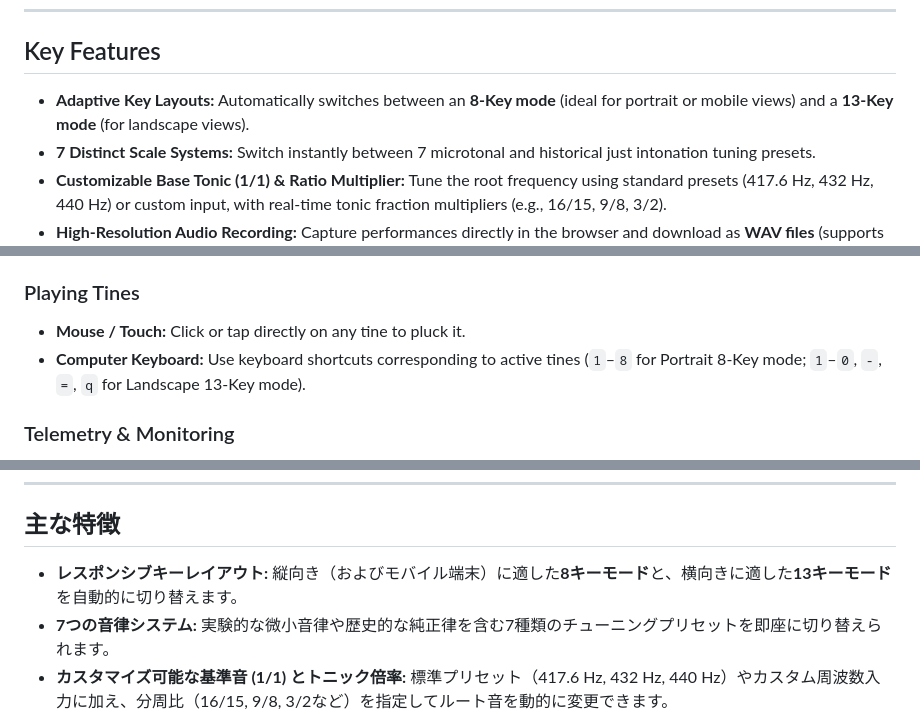
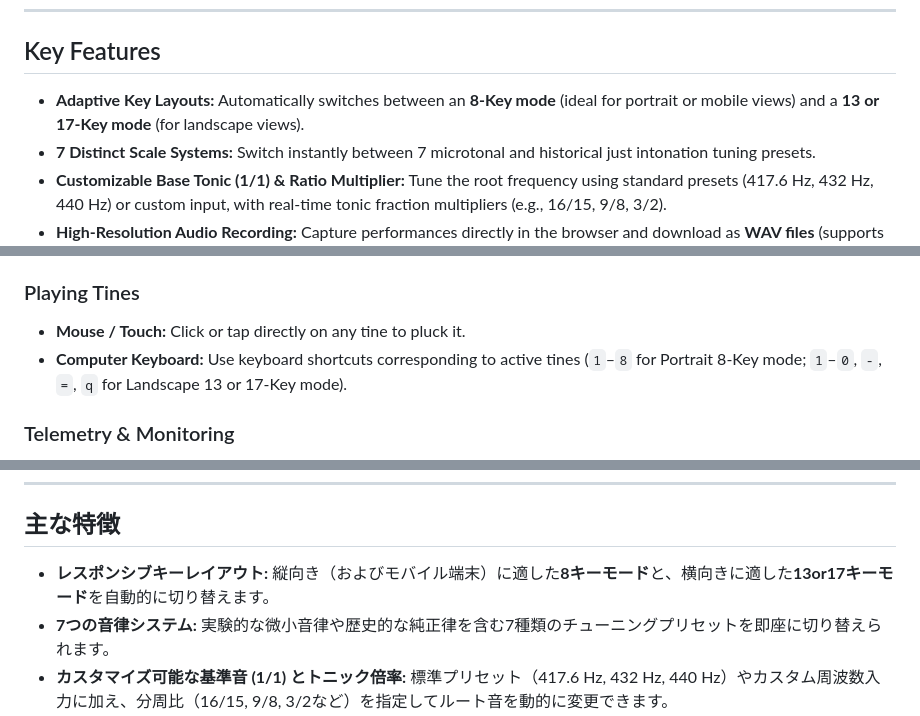
Before and after one commit to Homo-rehabilis/Extended-Just-Intonation-Kalimba-Synthesizer, a Markdown page: README.md, 3 parts joined by grey strips. GitHub-like rendering.

```diff
--- a/README.md
+++ b/README.md
@@ -13,7 +13,7 @@ A browser-based, high-precision **Just Intonation Kalimba Synthesizer** built wi
 
 ## Key Features
 
-*   **Adaptive Key Layouts:** Automatically switches between an **8-Key mode** (ideal for portrait or mobile views) and a **13-Key mode** (for landscape views).
+*   **Adaptive Key Layouts:** Automatically switches between an **8-Key mode** (ideal for portrait or mobile views) and a **13 or 17-Key mode** (for landscape views).
 *   **7 Distinct Scale Systems:** Switch instantly between 7 microtonal and historical just intonation tuning presets.
 *   **Customizable Base Tonic (1/1) & Ratio Multiplier:** Tune the root frequency using standard presets (417.6 Hz, 432 Hz, 440 Hz) or custom input, with real-time tonic fraction multipliers (e.g., 16/15, 9/8, 3/2).
 *   **High-Resolution Audio Recording:** Capture performances directly in the browser and download as **WAV files** (supports **32-bit Float** and **16-bit PCM** at **48 kHz** or **96 kHz** via AudioWorklet or ScriptProcessor engines).
@@ -42,7 +42,7 @@ The synthesizer includes 7 distinct microtonal and just intonation tuning system
 
 ### Playing Tines
 *   **Mouse / Touch:** Click or tap directly on any tine to pluck it.
-*   **Computer Keyboard:** Use keyboard shortcuts corresponding to active tines (`1`–`8` for Portrait 8-Key mode; `1`–`0`, `-`, `=`, `q` for Landscape 13-Key mode).
+*   **Computer Keyboard:** Use keyboard shortcuts corresponding to active tines (`1`–`8` for Portrait 8-Key mode; `1`–`0`, `-`, `=`, `q` for Landscape 13 or 17-Key mode).
 
 ### Telemetry & Monitoring
 *   **Last Plucked:** Displays the ratio, name, and exact frequency (Hz) of the most recently played tine.
@@ -100,7 +100,7 @@ If you prefer to run or modify the code locally:
 
 ## 主な特徴
 
-*   **レスポンシブキーレイアウト:** 縦向き（およびモバイル端末）に適した**8キーモード**と、横向きに適した**13キーモード**を自動的に切り替えます。
+*   **レスポンシブキーレイアウト:** 縦向き（およびモバイル端末）に適した**8キーモード**と、横向きに適した**13or17キーモード**を自動的に切り替えます。
 *   **7つの音律システム:** 実験的な微小音律や歴史的な純正律を含む7種類のチューニングプリセットを即座に切り替えられます。
 *   **カスタマイズ可能な基準音 (1/1) とトニック倍率:** 標準プリセット（417.6 Hz, 432 Hz, 440 Hz）やカスタム周波数入力に加え、分周比（16/15, 9/8, 3/2など）を指定してルート音を動的に変更できます。
 *   **ハイレゾオーディオ録音:** アプリケーション上で直接演奏を録音し、**WAVファイル**としてダウンロードできます（**32-bit Float**および**16-bit PCM**、**48 kHz**または**96 kHz**対応。AudioWorklet / ScriptProcessor エンジン選択可能）。
```
Also changed, not shown: other parts of README.md (+1 -1 lines).
